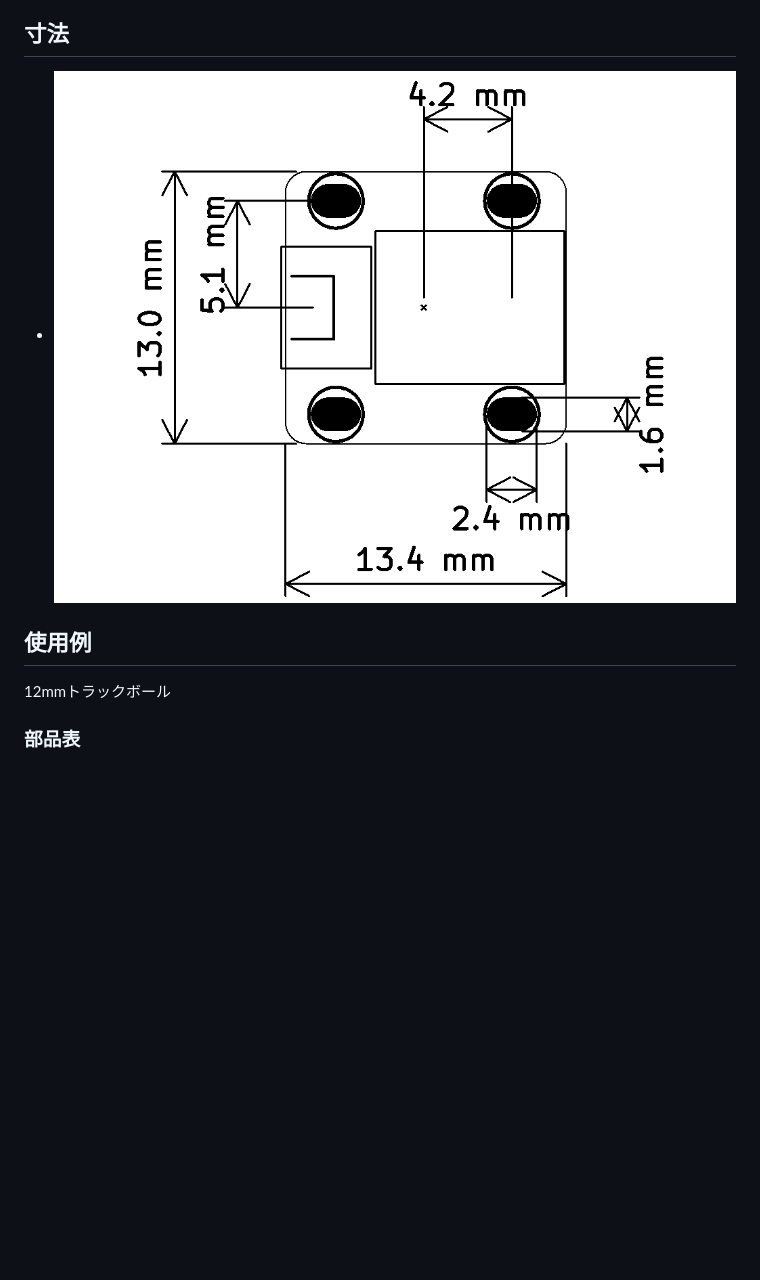
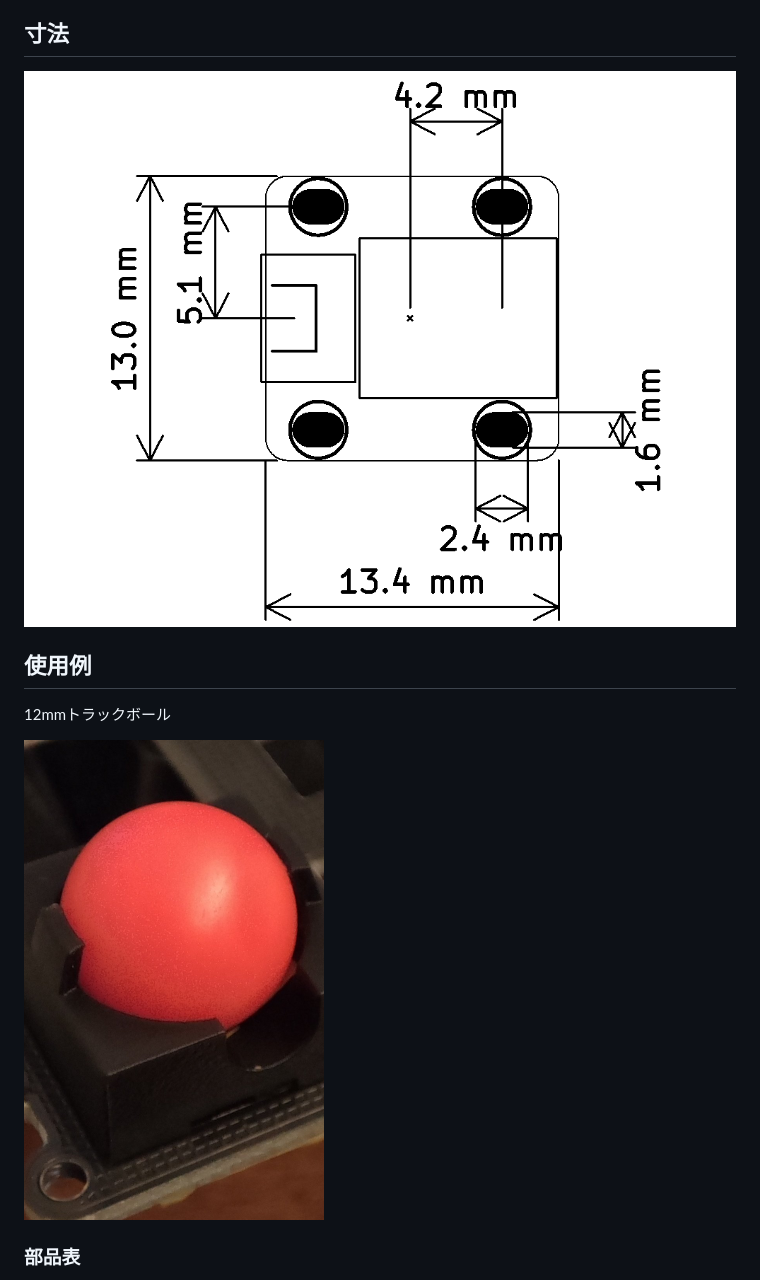
Before and after one commit to sekigon-gonnoc/small-mouse-sensor-module, a Markdown page: README.md, the part around the change. GitHub-like rendering; pictures changed too: img/12mm-trackball.png (added); blank space fills up the shorter version.

Commit message:
Update 2025-01-23 13:15:49

```diff
--- a/README.md
+++ b/README.md
@@ -38,11 +38,13 @@ MOTION出力も備えています。
 
 ## 寸法
 
-* ![](img/size.png)
+![](img/size.png)
 
 ## 使用例
 
 12mmトラックボール
+
+![](img/12mm-trackball.png)
 
 ### 部品表
 
```
Also changed, not shown: img/image.png, 1 other file.
